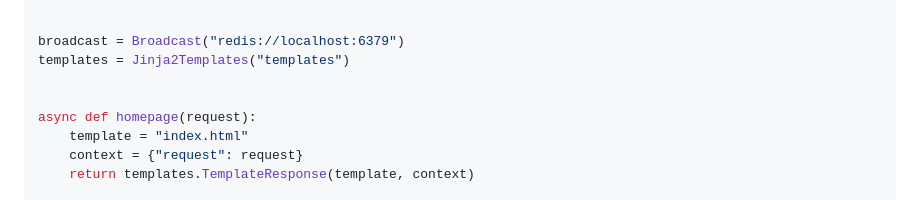
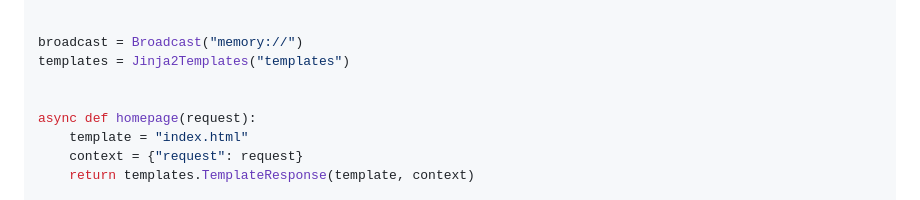
Before and after one commit to encode/broadcaster, a Markdown page: README.md, the part around the change. Drawn GitHub-style.

Commit message:
Use memory:// in demo code

```diff
--- a/README.md
+++ b/README.md
@@ -21,7 +21,7 @@ from starlette.routing import Route, WebSocketRoute
 from starlette.templating import Jinja2Templates
 
 
-broadcast = Broadcast("redis://localhost:6379")
+broadcast = Broadcast("memory://")
 templates = Jinja2Templates("templates")
 
 
```
